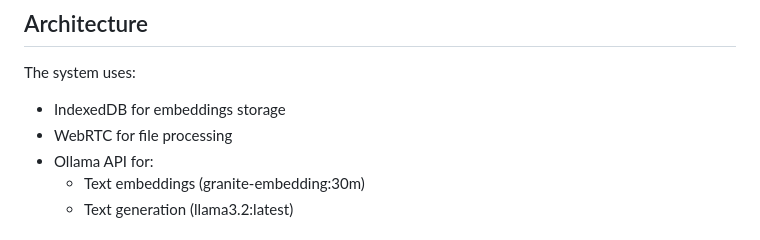
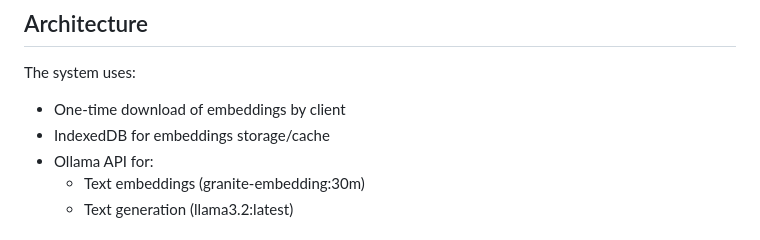
Before and after one commit to steveseguin/rag, a Markdown page: README.md, the part around the change. Drawn GitHub-style.

```diff
--- a/README.md
+++ b/README.md
@@ -76,8 +76,8 @@ const COMPLETION_MODEL = "llama3.2:latest";
 ## Architecture
 
 The system uses:
-- IndexedDB for embeddings storage
-- WebRTC for file processing
+- One-time download of embeddings by client
+- IndexedDB for embeddings storage/cache
 - Ollama API for:
   - Text embeddings (granite-embedding:30m)
   - Text generation (llama3.2:latest)
```
